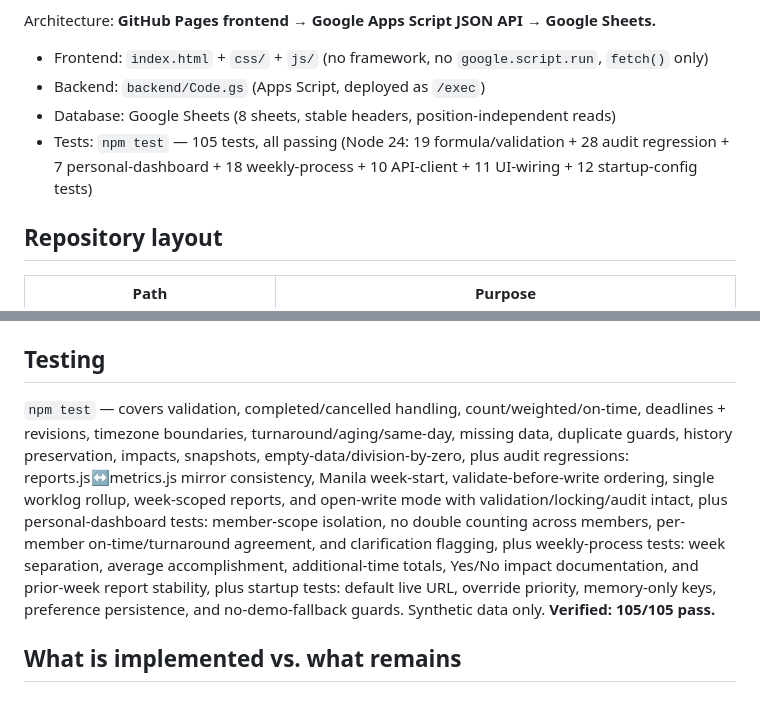
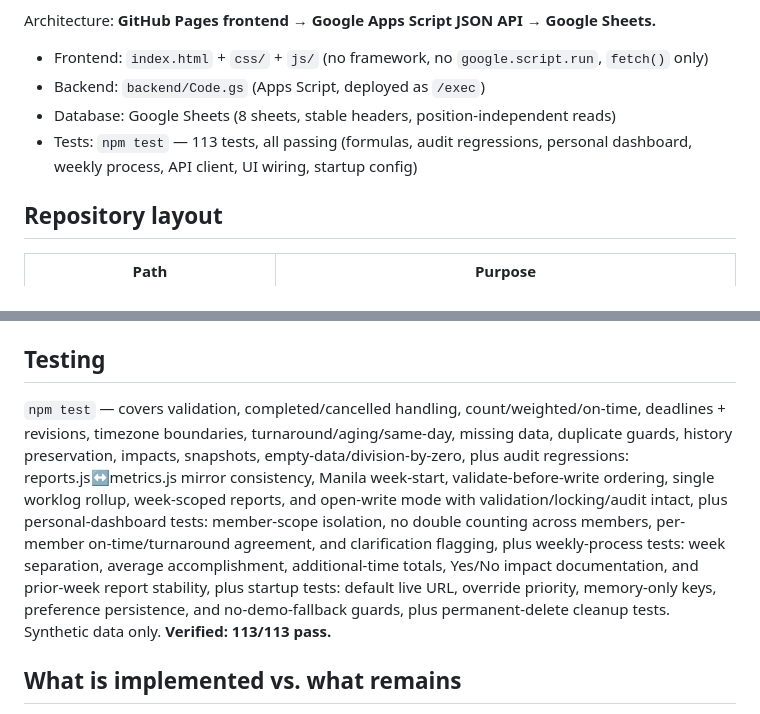
Before and after one commit to kyojin03/Dashboard, a Markdown page: README.md, 2 parts joined by grey strips. Rendered like a GitHub page.

Commit message:
Finalize: accurate test counts and checklists
README test totals 113/113 incl. delete coverage; deployment checklist updated. No code changes.

```diff
--- a/README.md
+++ b/README.md
@@ -8,7 +8,7 @@ Architecture: **GitHub Pages frontend → Google Apps Script JSON API → Google
 - Frontend: `index.html` + `css/` + `js/` (no framework, no `google.script.run`, `fetch()` only)
 - Backend: `backend/Code.gs` (Apps Script, deployed as `/exec`)
 - Database: Google Sheets (8 sheets, stable headers, position-independent reads)
-- Tests: `npm test` — 105 tests, all passing (Node 24: 19 formula/validation + 28 audit regression + 7 personal-dashboard + 18 weekly-process + 10 API-client + 11 UI-wiring + 12 startup-config tests)
+- Tests: `npm test` — 113 tests, all passing (formulas, audit regressions, personal dashboard, weekly process, API client, UI wiring, startup config)
 
 ## Repository layout
 
@@ -63,7 +63,7 @@ Michelle Ann F. Pablo (Director) · Michelle M. Macatangay (Manager) · Divina G
 Count completion = completed eligible ÷ total eligible × 100 (cancelled excluded, planned/additional separate). Weighted = Σ(est × % ÷ 100) ÷ Σ(est) × 100 (tasks without positive estimates excluded and counted). On-time vs original and vs current deadlines (both preserved). Overdue = past current deadline, not completed/cancelled, Asia/Manila date. Same-day = completed on receipt date ÷ completed with timestamps (+ pending count shown). See `docs/METRICS.md` for the full contract.
 
 ## Testing
-`npm test` — covers validation, completed/cancelled handling, count/weighted/on-time, deadlines + revisions, timezone boundaries, turnaround/aging/same-day, missing data, duplicate guards, history preservation, impacts, snapshots, empty-data/division-by-zero, plus audit regressions: reports.js↔metrics.js mirror consistency, Manila week-start, validate-before-write ordering, single worklog rollup, week-scoped reports, and open-write mode with validation/locking/audit intact, plus personal-dashboard tests: member-scope isolation, no double counting across members, per-member on-time/turnaround agreement, and clarification flagging, plus weekly-process tests: week separation, average accomplishment, additional-time totals, Yes/No impact documentation, and prior-week report stability, plus startup tests: default live URL, override priority, memory-only keys, preference persistence, and no-demo-fallback guards. Synthetic data only. **Verified: 105/105 pass.**
+`npm test` — covers validation, completed/cancelled handling, count/weighted/on-time, deadlines + revisions, timezone boundaries, turnaround/aging/same-day, missing data, duplicate guards, history preservation, impacts, snapshots, empty-data/division-by-zero, plus audit regressions: reports.js↔metrics.js mirror consistency, Manila week-start, validate-before-write ordering, single worklog rollup, week-scoped reports, and open-write mode with validation/locking/audit intact, plus personal-dashboard tests: member-scope isolation, no double counting across members, per-member on-time/turnaround agreement, and clarification flagging, plus weekly-process tests: week separation, average accomplishment, additional-time totals, Yes/No impact documentation, and prior-week report stability, plus startup tests: default live URL, override priority, memory-only keys, preference persistence, and no-demo-fallback guards, plus permanent-delete cleanup tests. Synthetic data only. **Verified: 113/113 pass.**
 
 ## What is implemented vs. what remains
 - ✅ Data model (8 sheets), backend API (20 actions), locking + idempotency, audit events
```
Also changed, not shown: docs/DEPLOYMENT.md (+1 -1 lines).
